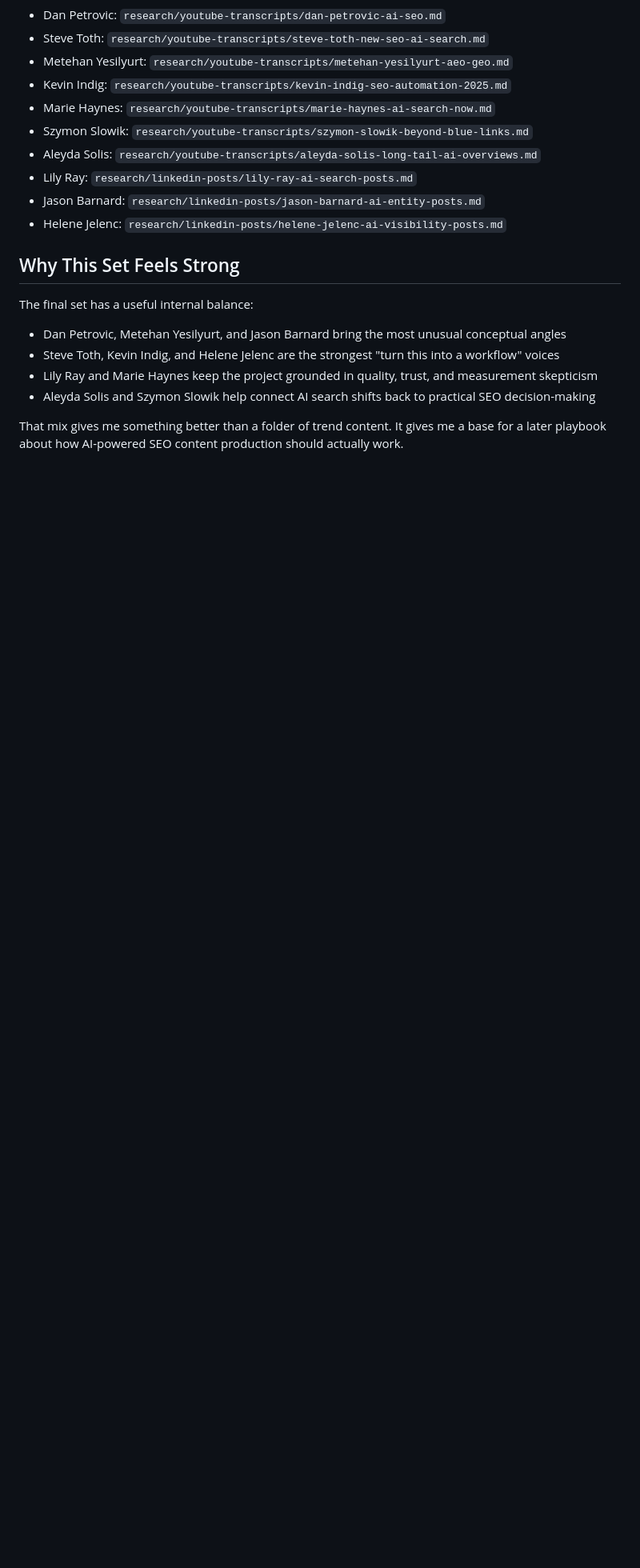
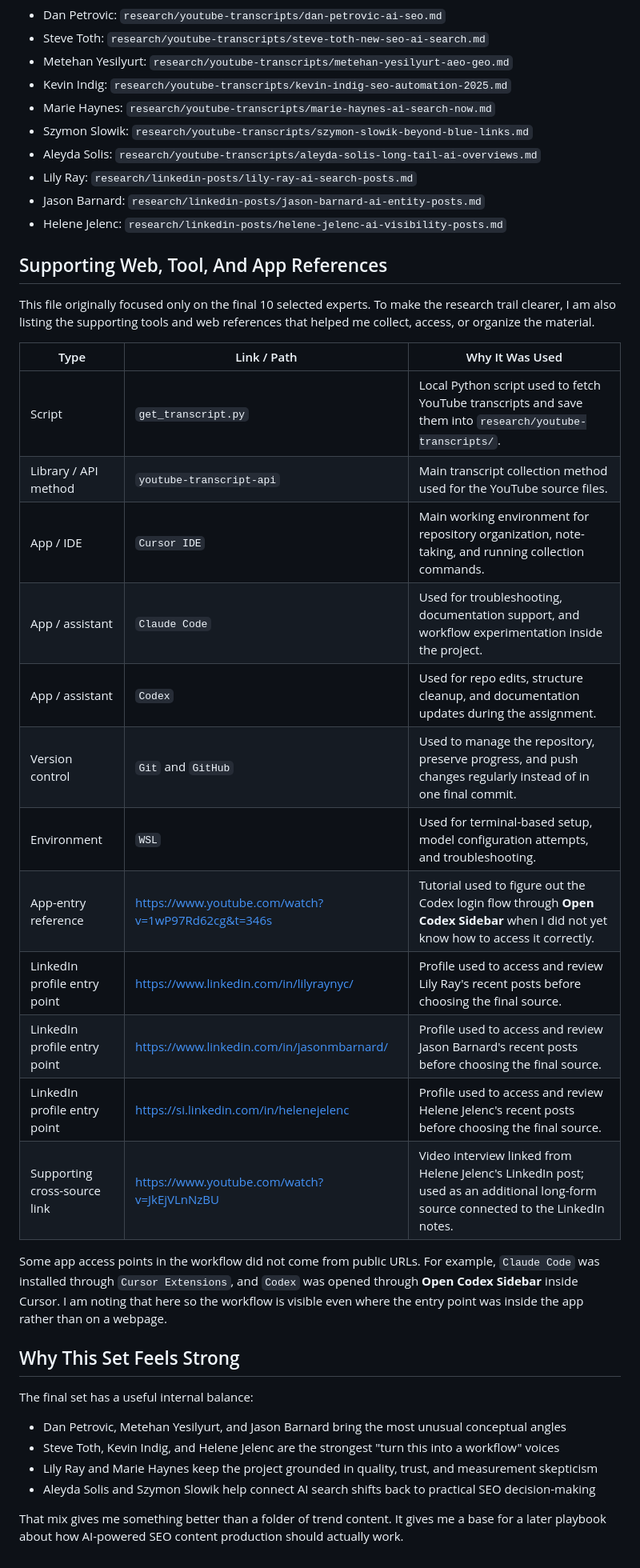
Before and after one commit to fannynn/portofanny, a Markdown page: research/sources.md, the part around the change. Shown at 80% size. GitHub-like rendering; blank space fills up the shorter version.

Commit message:
full sources.md

```diff
--- a/research/sources.md
+++ b/research/sources.md
@@ -39,6 +39,27 @@ The shortlist was not built from whoever is most famous. I tried to bias toward
 - Jason Barnard: `research/linkedin-posts/jason-barnard-ai-entity-posts.md`
 - Helene Jelenc: `research/linkedin-posts/helene-jelenc-ai-visibility-posts.md`
 
+## Supporting Web, Tool, And App References
+
+This file originally focused only on the final 10 selected experts. To make the research trail clearer, I am also listing the supporting tools and web references that helped me collect, access, or organize the material.
+
+| Type | Link / Path | Why It Was Used |
+| --- | --- | --- |
+| Script | `get_transcript.py` | Local Python script used to fetch YouTube transcripts and save them into `research/youtube-transcripts/`. |
+| Library / API method | `youtube-transcript-api` | Main transcript collection method used for the YouTube source files. |
+| App / IDE | `Cursor IDE` | Main working environment for repository organization, note-taking, and running collection commands. |
+| App / assistant | `Claude Code` | Used for troubleshooting, documentation support, and workflow experimentation inside the project. |
+| App / assistant | `Codex` | Used for repo edits, structure cleanup, and documentation updates during the assignment. |
+| Version control | `Git` and `GitHub` | Used to manage the repository, preserve progress, and push changes regularly instead of in one final commit. |
+| Environment | `WSL` | Used for terminal-based setup, model configuration attempts, and troubleshooting. |
+| App-entry reference | https://www.youtube.com/watch?v=1wP97Rd62cg&t=346s | Tutorial used to figure out the Codex login flow through **Open Codex Sidebar** when I did not yet know how to access it correctly. |
+| LinkedIn profile entry point | https://www.linkedin.com/in/lilyraynyc/ | Profile used to access and review Lily Ray's recent posts before choosing the final source. |
+| LinkedIn profile entry point | https://www.linkedin.com/in/jasonmbarnard/ | Profile used to access and review Jason Barnard's recent posts before choosing the final source. |
+| LinkedIn profile entry point | https://si.linkedin.com/in/helenejelenc | Profile used to access and review Helene Jelenc's recent posts before choosing the final source. |
+| Supporting cross-source link | https://www.youtube.com/watch?v=JkEjVLnNzBU | Video interview linked from Helene Jelenc's LinkedIn post; used as an additional long-form source connected to the LinkedIn notes. |
+
+Some app access points in the workflow did not come from public URLs. For example, `Claude Code` was installed through `Cursor Extensions`, and `Codex` was opened through **Open Codex Sidebar** inside Cursor. I am noting that here so the workflow is visible even where the entry point was inside the app rather than on a webpage.
+
 ## Why This Set Feels Strong
 
 The final set has a useful internal balance:
```
